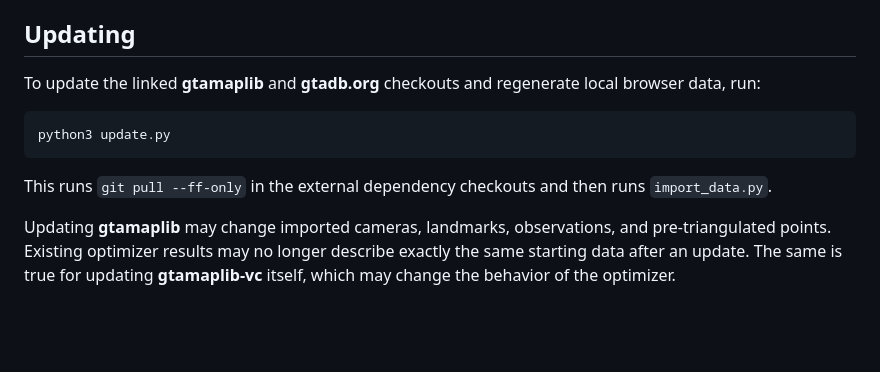
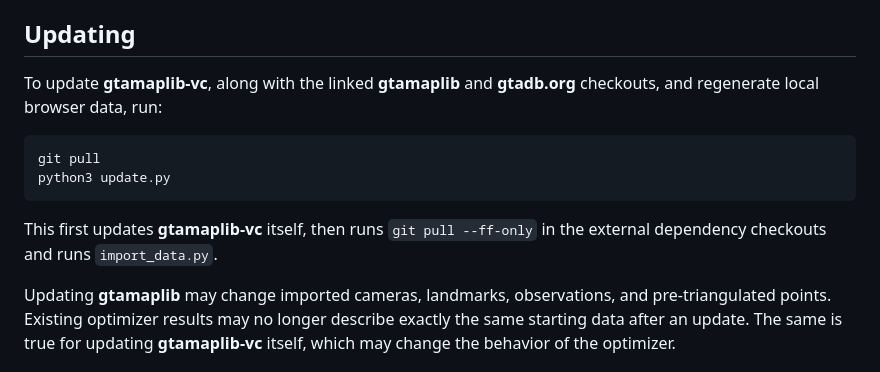
Before and after one commit to rolux/gtamaplib-vc, a Markdown page: README.md, the part around the change. GitHub-like rendering; blank space fills up the shorter version.

````diff
--- a/README.md
+++ b/README.md
@@ -36,13 +36,14 @@ The bootstrap script clones **gtamaplib** into `./gtamaplib`, fetches its Git LF
 
 ## Updating
 
-To update the linked **gtamaplib** and **gtadb.org** checkouts and regenerate local browser data, run:
+To update **gtamaplib-vc**, along with the linked **gtamaplib** and **gtadb.org** checkouts, and regenerate local browser data, run:
 
 ```bash
+git pull
 python3 update.py
 ```
 
-This runs `git pull --ff-only` in the external dependency checkouts and then runs `import_data.py`.
+This first updates **gtamaplib-vc** itself, then runs `git pull --ff-only` in the external dependency checkouts and runs `import_data.py`.
 
 Updating **gtamaplib** may change imported cameras, landmarks, observations, and pre-triangulated points. Existing optimizer results may no longer describe exactly the same starting data after an update. The same is true for updating **gtamaplib-vc** itself, which may change the behavior of the optimizer.
 
````
